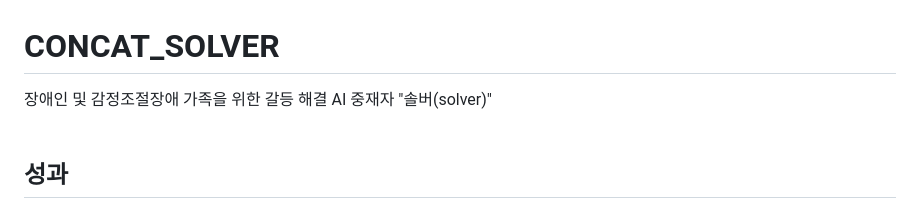
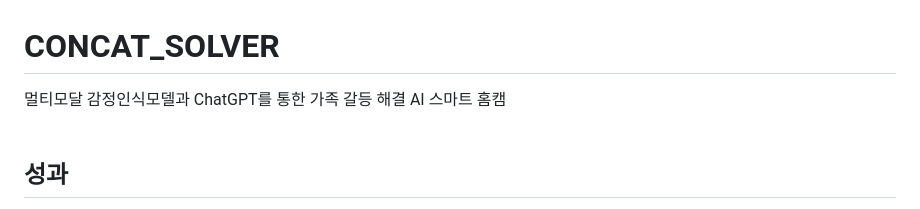
Before and after one commit to diaperi/CONCAT_SOLVER, a Markdown page: README.md, the part around the change printed below. Drawn GitHub-style.

```diff
--- a/README.md
+++ b/README.md
@@ -1,5 +1,5 @@
 # CONCAT_SOLVER
-장애인 및 감정조절장애 가족을 위한 갈등 해결 AI 중재자 "솔버(solver)"
+멀티모달 감정인식모델과 ChatGPT를 통한 가족 갈등 해결 AI 스마트 홈캠
 <br><br>
 
 ## 성과
```
Also changed, not shown: other parts of README.md (+18 -18 lines).
